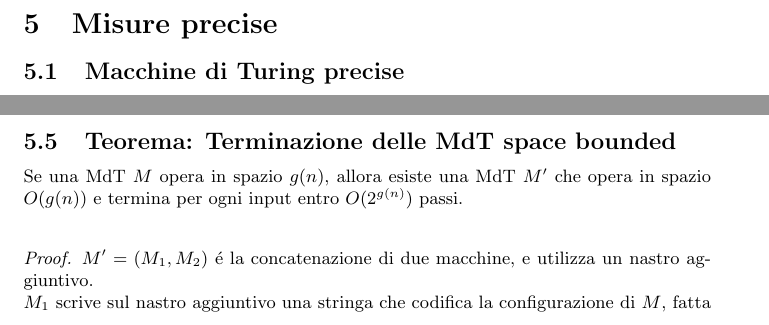
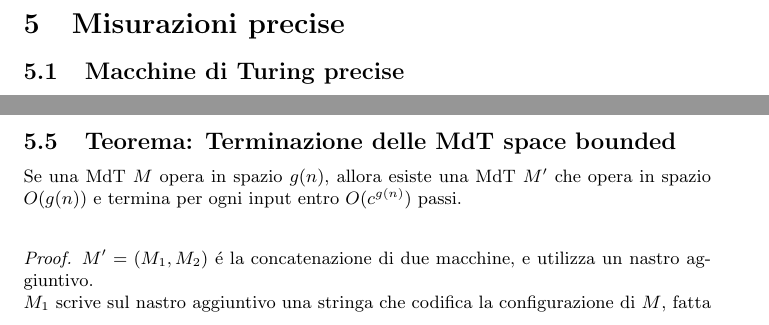
Before and after one commit to gyus-e/computational-complexity-notes, a LaTeX document (main.tex, which reads 4-Misurazioni_precise.tex): two parts of pages 13 and 16 of 18, joined at a grey line, cut so that both start at the same text. Compiled offline with pdfLaTeX.

Commit message:
renamed misure into misurazioni

```diff
--- a/4-Misure_precise.tex
+++ b/4-Misurazioni_precise.tex
@@ -1,5 +1,5 @@
 
-\section{Misure precise}
+\section{Misurazioni precise}
 
 \subsection{Macchine di Turing precise}
 Una macchina di Turing $M$ é \textbf{precisa} se esistono due funzioni $f$ e $g$ tali che:
@@ -158,7 +158,7 @@ Questo teorema ci permette di usare quanti nastri vogliamo per la misurazione de
 
 
 \subsection{Teorema: Terminazione delle MdT space bounded}
-Se una MdT $M$ opera in spazio $g(n)$, allora esiste una MdT $M'$ che opera in spazio $O(g(n))$ e termina per ogni input entro $O(2^{g(n)})$ passi. \\
+Se una MdT $M$ opera in spazio $g(n)$, allora esiste una MdT $M'$ che opera in spazio $O(g(n))$ e termina per ogni input entro $O(c^{g(n)})$ passi. \\
 \begin{proof}
 $M' = (M_1, M_2)$ é la concatenazione di due macchine, e utilizza un nastro aggiuntivo. \\
 $M_1$ scrive sul nastro aggiuntivo una stringa che codifica la configurazione di $M$, fatta in questo modo: \\
```
Also changed, not shown: main.tex (+1 -1 lines).
